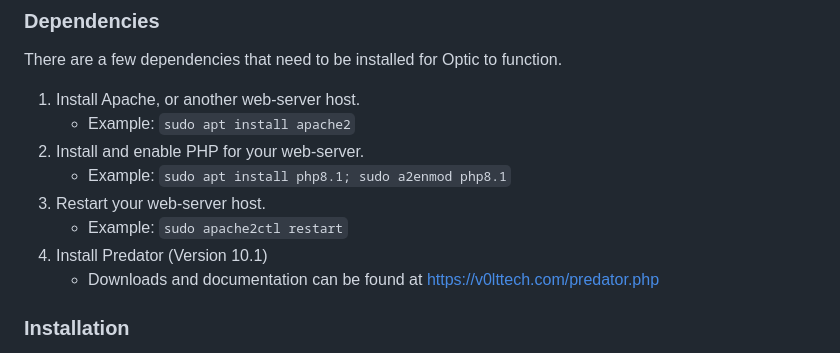
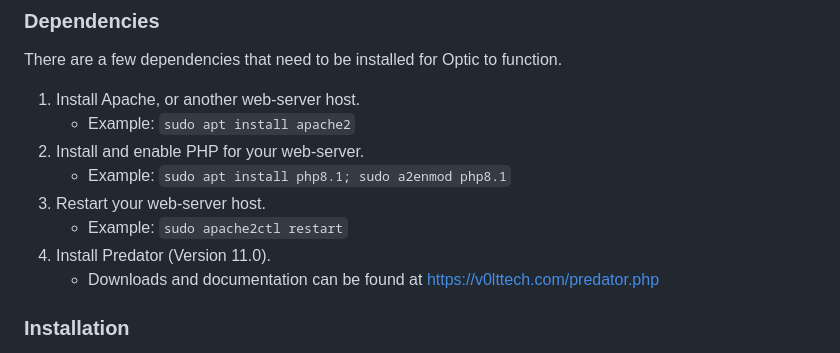
Before and after one commit to connervieira/Optic, a Markdown page: DOCUMENTATION.md, the part around the change. GitHub-like rendering.

Commit message:
Updated required Predator version

```diff
--- a/DOCUMENTATION.md
+++ b/DOCUMENTATION.md
@@ -52,7 +52,7 @@ There are a few dependencies that need to be installed for Optic to function.
     - Example: `sudo apt install php8.1; sudo a2enmod php8.1`
 3. Restart your web-server host.
     - Example: `sudo apache2ctl restart`
-4. Install Predator (Version 10.1)
+4. Install Predator (Version 11.0).
     - Downloads and documentation can be found at <https://v0lttech.com/predator.php>
 
 ### Installation
```
